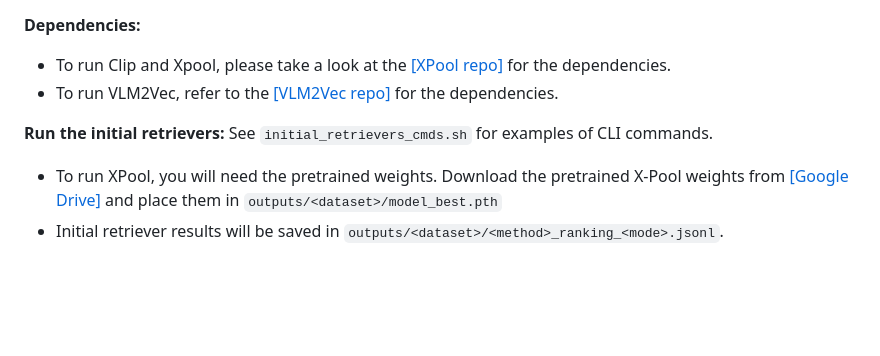
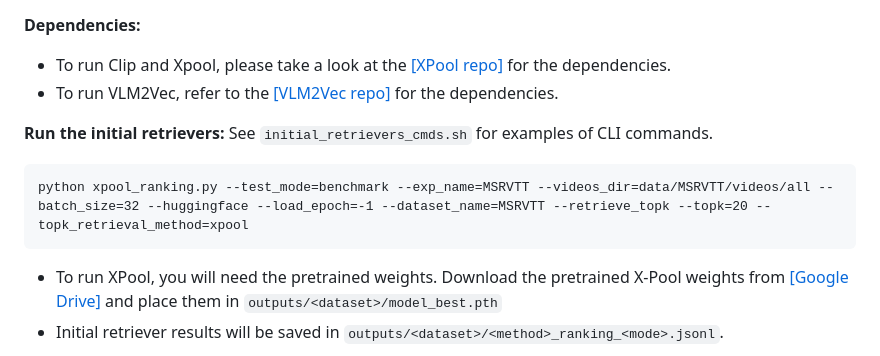
Before and after one commit to PrasannaPulakurthi/X-CoT, a Markdown page: README.md, the part around the change. Drawn GitHub-style; blank space fills up the shorter version.

Commit message:
Update README with initial retrievers command
Added example command for running initial retrievers.

```diff
--- a/README.md
+++ b/README.md
@@ -46,6 +46,9 @@ Download the provided initial retrieval results from the [[Hugging Face]](https:
 
 **Run the initial retrievers:**
 See `initial_retrievers_cmds.sh` for examples of CLI commands.
+
+    python xpool_ranking.py --test_mode=benchmark --exp_name=MSRVTT --videos_dir=data/MSRVTT/videos/all --batch_size=32 --huggingface --load_epoch=-1 --dataset_name=MSRVTT --retrieve_topk --topk=20 --topk_retrieval_method=xpool
+
 - To run XPool, you will need the pretrained weights. Download the pretrained X-Pool weights from [[Google Drive]](https://drive.google.com/drive/folders/1IKqxZh--MatU_UdKV99FZAVrbaK7J00M?usp=sharing) and place them in `outputs/<dataset>/model_best.pth`
 - Initial retriever results will be saved in `outputs/<dataset>/<method>_ranking_<mode>.jsonl`.
 
```
